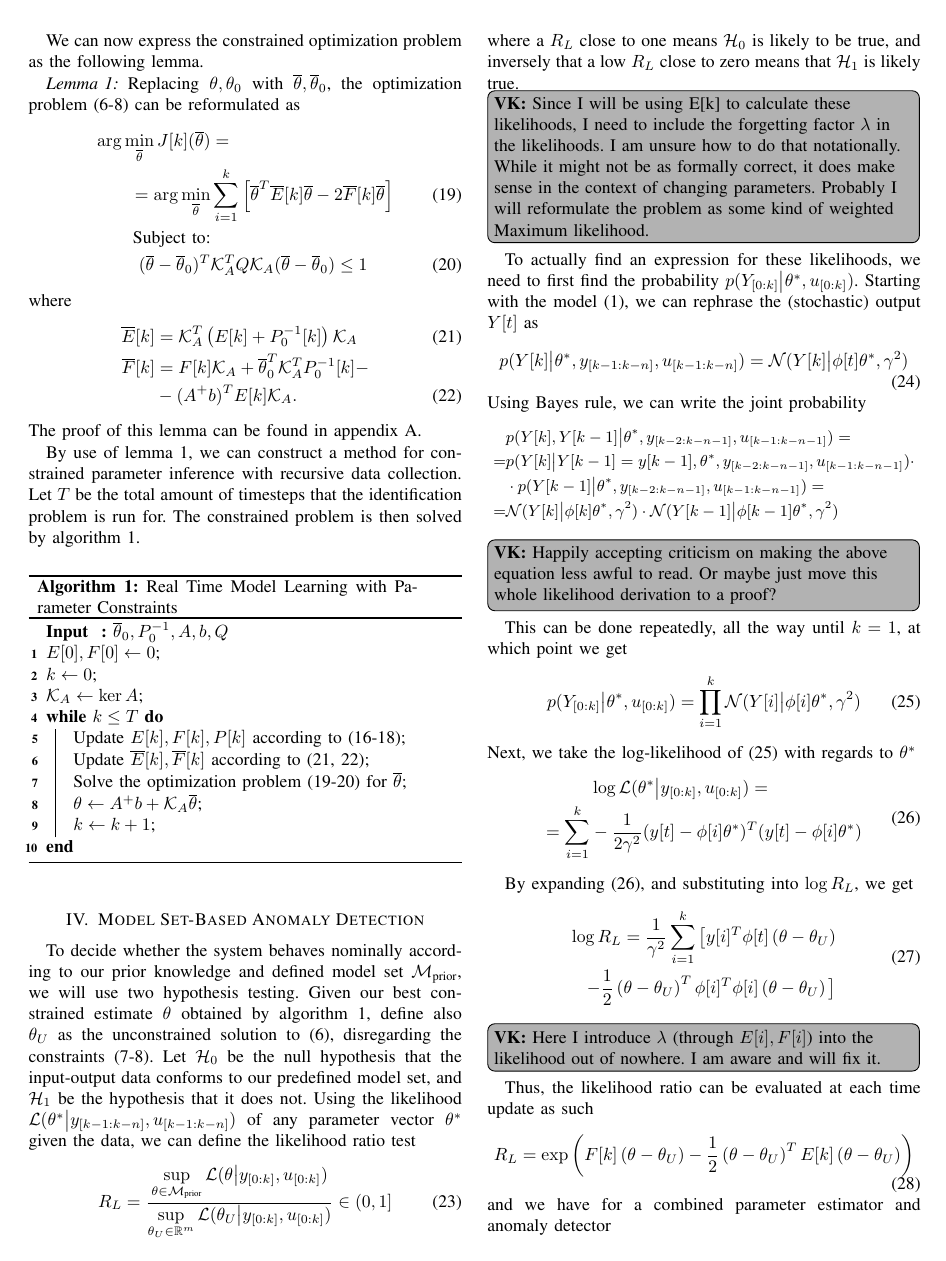
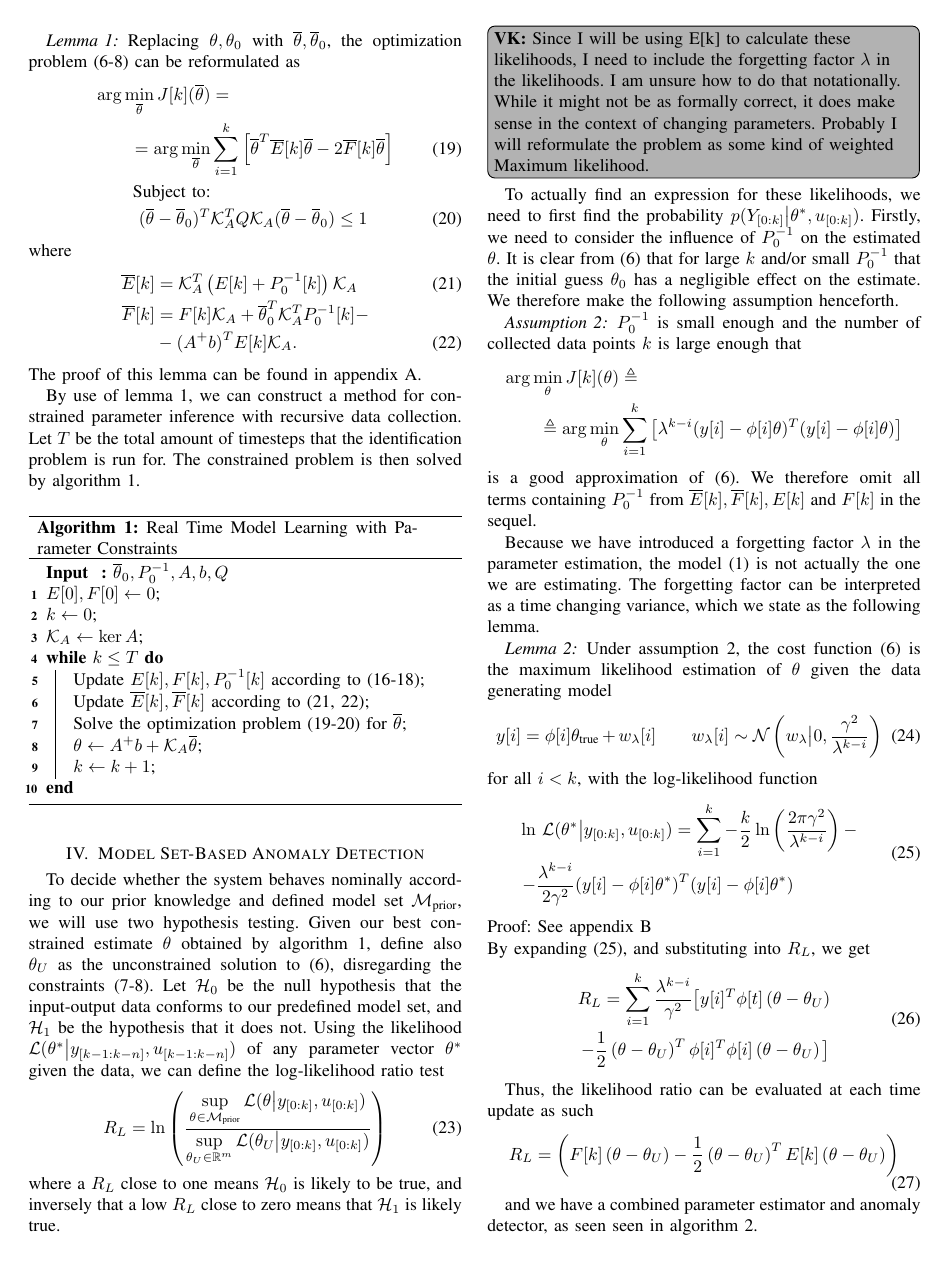
Before and after one commit to villekjellqvist/Set-Based-Anomaly-Detection-Model-Learning, a LaTeX paper (root.tex, which reads sections/AnomalyDetection.tex, sections/OnlineModelLearning.tex): page 3 of 4. Compiled offline with pdfLaTeX.

Commit message:
Revert "Updates from Overleaf"
This reverts commit 7f6efb757195669606fe54ff035961cc957a8d48.

```diff
--- a/sections/AnomalyDetection.tex
+++ b/sections/AnomalyDetection.tex
@@ -9,12 +9,12 @@ Let $\hyp_0$ be the null hypothesis that the input-output data conforms to our p
 and $\hyp_1$ be the hypothesis that it does not.
 Using the likelihood $\LH(\theta^* \big{\vert} y_{[k-1:k-n]}, u_{[k-1:k-n]})$
 of any parameter vector $\theta^*$ given the data, we can define the
-likelihood ratio test
+log-likelihood ratio test
 \begin{equation}
-    R_L = \frac{\sup\limits_{\theta \in \Mp}
+    R_L = \ln\left(\frac{\sup\limits_{\theta \in \Mp}
     \LH(\theta \big{\vert} y_{[0:k]}, u_{[0:k]})}
     {\sup\limits_{\tU \in \mathbb{R}^m}
-    \LH(\tU \big{\vert} y_{[0:k]}, u_{[0:k]})} \in (0,1]
+    \LH(\tU \big{\vert} y_{[0:k]}, u_{[0:k]})}\right)
 \end{equation}
 where a $R_L$ close to one means  $\hyp_0$ is likely to be true, and
 inversely that a low $R_L$ close to zero means that $\hyp_1$ is likely true.
@@ -24,59 +24,72 @@ not be as formally correct, it does make sense in the context of changing parame
 Probably I will reformulate the problem as some kind of weighted Maximum likelihood.}
 
 To actually find an expression for these likelihoods, we need to first find the probability
-$p(Y_{[0:k]}\big{|}\theta^*, u_{[0:k]})$. Starting with the model (\ref{eq:sysmodel}), we
-can rephrase the (stochastic) output $Y[t]$ as
-\begin{equation}
-    p(Y[k]\big{\vert} \theta^*,  y_{[k-1:k-n]}, u_{[k-1:k-n]}) =
-    \mathcal{N}(Y[k]\big{\vert}\phi[t]\theta^*, \gamma^2)
-\end{equation}
-Using Bayes rule, we can write the joint probability
-\begin{equation}
-    \small
-    \begin{aligned}
-        &p(Y[k],Y[k-1]\big{\vert}\theta^*,y_{[k-2:k-n-1]}, u_{[k-1:k-n-1]}) = \\
-        =& p(Y[k]\big{\vert}Y[k-1]=y[k-1], \theta^*, y_{[k-2:k-n-1]}, u_{[k-1:k-n-1]})\cdot \\
-        &\cdot p(Y[k-1]\big{\vert}\theta^*, y_{[k-2:k-n-1]}, u_{[k-1:k-n-1]}) = \\
-        =& \mathcal{N}(Y[k]\big{\vert}\phi[k]\theta^*, \gamma^2)\cdot
-        \mathcal{N}(Y[k-1]\big{\vert}\phi[k-1]\theta^*, \gamma^2)
-\end{aligned}
-\notag
-\end{equation}
-\VK{Happily accepting criticism on making the above equation less awful to read.
-Or maybe just move this whole likelihood derivation to a proof?}
-This can be done repeatedly, all the way until $k=1$, at which point we get
-\begin{equation}
-    p(Y_{[0:k]}\big{\vert}\theta^*, u_{[0:k]})
-    = \prod\limits_{i=1}^k \mathcal{N}(Y[i]\big{|}\phi[i]\theta^*, \gamma^2)
-    \label{eq:jointprob}
-\end{equation}
-Next, we take the log-likelihood of (\ref{eq:jointprob}) with regards to $\theta^*$
+$p(Y_{[0:k]}\big{|}\theta^*, u_{[0:k]})$. Firstly, we need to consider the influence
+of $\Pinv$ on the estimated $\theta$. It is clear from (\ref{eq:costfunction})
+that for large $k$ and/or small $\Pinv$ that the initial guess $\theta_0$
+has a negligible effect on the estimate. We therefore make the following
+assumption henceforth.
+\begin{assumption}
+    \label{ass:smallP0}
+    $\Pinv$ is small enough and the number of collected
+    data points $k$ is large enough that
+    \begin{equation}
+        \begin{aligned}
+            \arg\min\limits_{\theta} J[k](\theta) &\triangleq \notag
+        \\ \triangleq \arg\min\limits_{\theta} &
+            \sum\limits_{i=1}^k \left[
+            \lambda^{k-i}(y[i]-\phi[i]\theta)^T(y[i]-\phi[i]\theta) \right]
+        \end{aligned}
+    \end{equation}
+    is a good approximation of (\ref{eq:costfunction}). We therefore
+    omit all terms containing $\Pinv$ from $\overline{E}[k],
+    \overline{F}[k], E[k]$ and $F[k]$ in the sequel.
+\end{assumption}
+
+Because we have introduced a forgetting factor $\lambda$
+in the parameter estimation, the model (\ref{eq:sysmodel})
+is not actually the one we are estimating. The forgetting factor can be
+interpreted as a time changing variance, which we state as the following lemma.
+\begin{lemma}
+    \label{lem:tvsysmodel}
+    Under assumption \ref{ass:smallP0}, the cost function (\ref{eq:costfunction})
+    is the maximum likelihood estimation of $\theta$ given the data generating model
+    \begin{equation}
+        y[i] = \phi[i]\theta_{\text{true}} + w_\lambda[i] \qquad w_\lambda[i]
+        \sim \mathcal{N}\left(w_\lambda\big{\vert} 0, \frac{\gamma^2}{\lambda^{k-i}}\right)
+        \label{eq:tvsysmodel}
+    \end{equation}
+    for all $i<k$, with the log-likelihood function
+    \begin{equation}
+        \begin{aligned}
+            \ln&~\LH(\theta^*\big{|} y_{[0:k]}, u_{[0:k]}) = \sum\limits_{i=1}^{k}
+            -\frac{k}{2}\ln\left(\frac{2\pi\gamma^2}{\lambda^{k-i}}\right) -
+            \\-&
+            \frac{\lambda^{k-i}}{2\gamma^2}(y[i]-\phi[i]\theta^*)^T(y[i]-\phi[i]\theta^*)
+        \end{aligned}
+        \label{eq:loglikelihood}
+        \end{equation}
+    Proof: See appendix \ref{app:likelihoodproof}
+\end{lemma}
+By expanding (\ref{eq:loglikelihood}), and substituting into $R_L$, we get
 \begin{equation}
     \begin{aligned}
-        &\log \LH(\theta^*\big{|} y_{[0:k]}, u_{[0:k]}) = \\ =\sum\limits_{i=1}^{k}
-        &-\frac{1}{2\gamma^2}(y[t]-\phi[i]\theta^*)^T(y[t]-\phi[i]\theta^*)
-    \end{aligned}
-    \label{eq:loglikelihood}
-\end{equation}
-
-By expanding (\ref{eq:loglikelihood}), and substituting into $\log R_L$, we get
-\begin{equation}
-    \begin{aligned}
-        \log R_L = \frac{1}{\gamma^2}\sum\limits_{i=1}^{k} \big{[}
+        R_L = \sum\limits_{i=1}^{k}\frac{\lambda^{k-i}}{\gamma^2} \big{[}
         y[i]^T\phi[t]\left(\theta - \theta_U\right)\\
         -\frac{1}{2}\left(\theta - \theta_U\right)^T
         \phi[i]^T\phi[i]\left(\theta - \theta_U\right)\big{]}
     \end{aligned}
 \end{equation}
-\VK{Here I introduce $\lambda$ (through $E[i],F[i]$) into the likelihood out of nowhere.
-I am aware and will fix it.}
+
 Thus, the likelihood ratio can be evaluated at each time update as such
 \begin{equation}
-    R_L = \exp\left( F[k]\left(\theta - \theta_U\right) -
+    R_L = \left( F[k]\left(\theta - \theta_U\right) -
     \frac{1}{2}\left(\theta - \theta_U\right)^TE[k]\left(\theta - \theta_U\right)  \right)
     \label{eq:likelihoodratio}
 \end{equation}
-and we have for a combined parameter estimator and anomaly detector
+
+and we have a combined parameter estimator and anomaly detector, as seen
+seen in algorithm \ref{alg:anomalydetector}.
 \begin{algorithm}
     \caption{Real Time Model Learning with Parameter Constraints and Anomaly Detection}
     \label{alg:anomalydetector}
--- a/sections/OnlineModelLearning.tex
+++ b/sections/OnlineModelLearning.tex
@@ -157,7 +152,7 @@ algorithm \ref{alg:constrainedlearning}.
     $k \gets 0$\;
     $\nullA \gets \ker A$\;
     \While{$k\leq T$}{
-        Update $E[k], F[k], P[k]$ according to (\ref{eq:Erec}-\ref{eq:Prec})\;
+        Update $E[k], F[k], \Pinv[k]$ according to (\ref{eq:Erec}-\ref{eq:Prec})\;
         Update $\overline{E}[k], \overline{F}[k]$ according to (\ref{eq:Econst}, \ref{eq:Fconst})\;
         Solve the optimization problem (\ref{eq:Jconst}-\ref{eq:redelliptconst}) for $\tC$\;
         $\theta \gets A^+b + \nullA\tC$\;
```
Also changed, not shown: sections/appendix.tex (+31 -0 lines), sections/OnlineModelLearning.tex (5 more changed lines).
